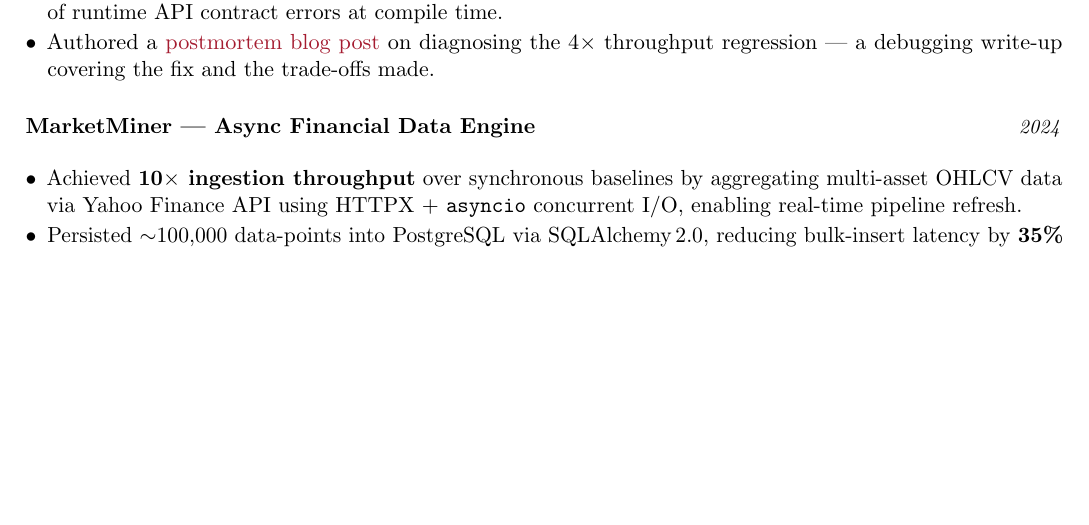
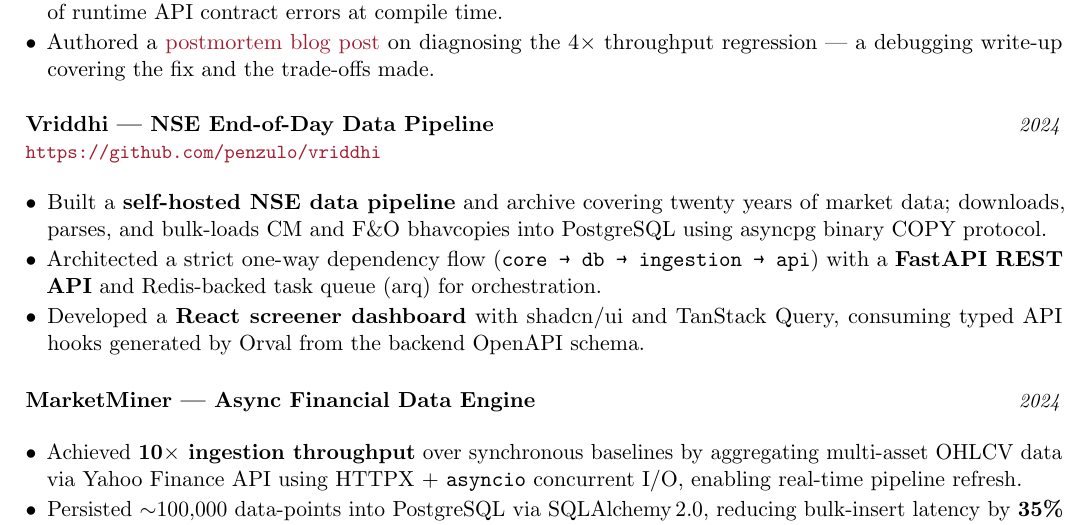
Before and after one commit to penzulo/penzulo.github.io, a LaTeX CV (resume.tex): part of page 2 of 2, cut so that both start at the same text, the shorter picture padded with empty space. Compiled offline with pdfLaTeX.

Commit message:
chore: add `vriddhi` project link and overview
- update website to include vriddhi
- update resume to include vriddhi
- remove `DSA in Rust` entry from both

```diff
--- a/resume.tex
+++ b/resume.tex
@@ -166,6 +166,17 @@
 
 \vspace{6pt}
 
+\projectentry{Vriddhi — NSE End-of-Day Data Pipeline}{https://github.com/penzulo/vriddhi}{2024}
+
+\vspace{4pt}
+\begin{itemize}
+  \item Built a \textbf{self-hosted NSE data pipeline} and archive covering twenty years of market data; downloads, parses, and bulk-loads CM and F\&O bhavcopies into PostgreSQL using asyncpg binary COPY protocol.
+  \item Architected a strict one-way dependency flow (\texttt{core → db → ingestion → api}) with a \textbf{FastAPI REST API} and Redis-backed task queue (arq) for orchestration.
+  \item Developed a \textbf{React screener dashboard} with shadcn/ui and TanStack Query, consuming typed API hooks generated by Orval from the backend OpenAPI schema.
+\end{itemize}
+
+\vspace{6pt}
+
 \projectnurl{MarketMiner — Async Financial Data Engine}{2024}
 
 \vspace{4pt}
```
Also changed, not shown: 1 other file.
